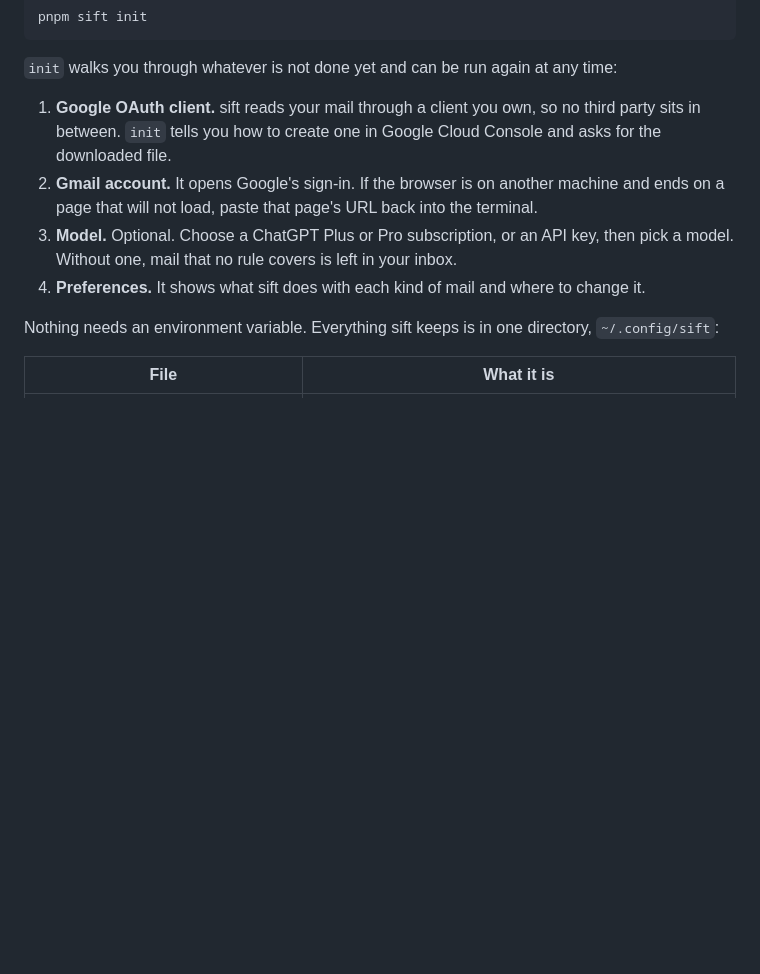
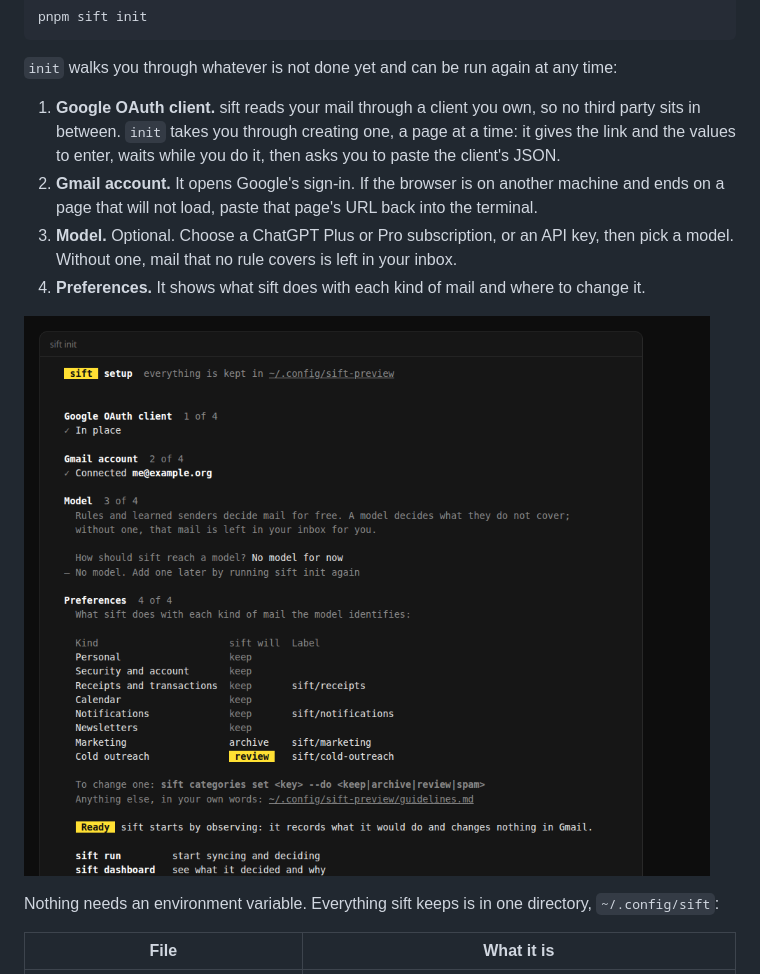
Before and after one commit to dcramer/mild, a Markdown page: README.md, the part around the change. Rendered like a GitHub page; pictures changed too: docs/images/cli.png (added); blank space fills up the shorter version.

```diff
--- a/README.md
+++ b/README.md
@@ -18,10 +18,12 @@ pnpm sift init
 
 `init` walks you through whatever is not done yet and can be run again at any time:
 
-1. **Google OAuth client.** sift reads your mail through a client you own, so no third party sits in between. `init` tells you how to create one in Google Cloud Console and asks for the downloaded file.
+1. **Google OAuth client.** sift reads your mail through a client you own, so no third party sits in between. `init` takes you through creating one, a page at a time: it gives the link and the values to enter, waits while you do it, then asks you to paste the client's JSON.
 2. **Gmail account.** It opens Google's sign-in. If the browser is on another machine and ends on a page that will not load, paste that page's URL back into the terminal.
 3. **Model.** Optional. Choose a ChatGPT Plus or Pro subscription, or an API key, then pick a model. Without one, mail that no rule covers is left in your inbox.
 4. **Preferences.** It shows what sift does with each kind of mail and where to change it.
+
+![sift init](docs/images/cli.png)
 
 Nothing needs an environment variable. Everything sift keeps is in one directory, `~/.config/sift`:
 
```
Also changed, not shown: AGENTS.md (+6 -0 lines), TODO.md (+2 -0 lines), 12 other files.
